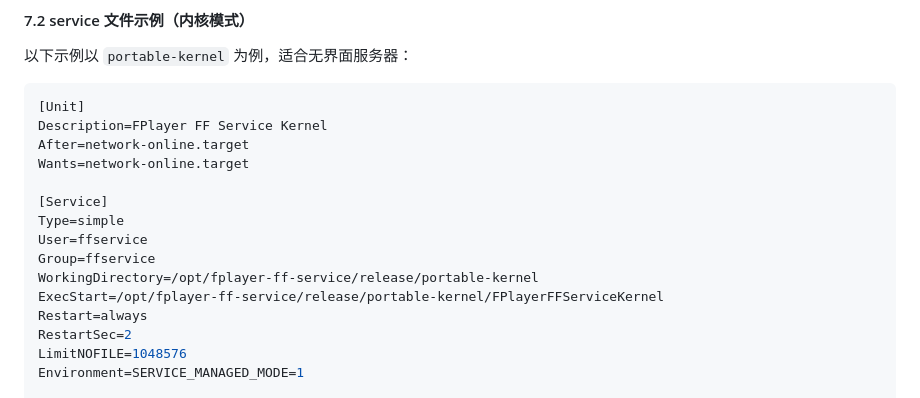
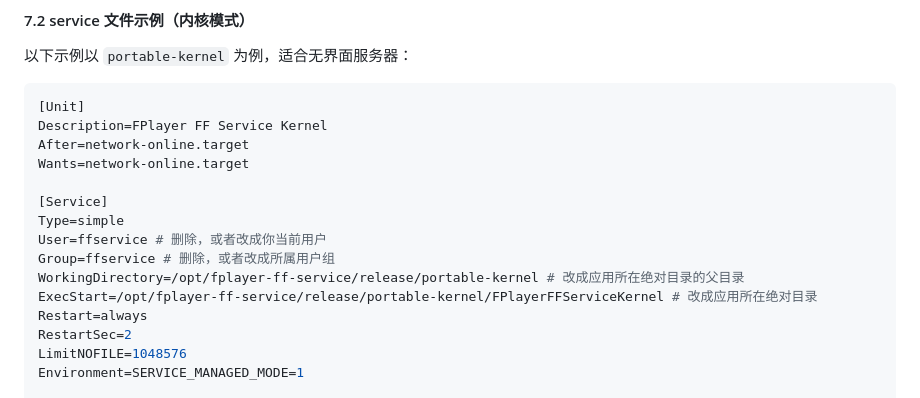
Before and after one commit to ff-283/fplayer-ff-service, a Markdown page: doc/服务端部署与使用说明.md, the part around the change. GitHub-like rendering.

```diff
--- a/doc/服务端部署与使用说明.md
+++ b/doc/服务端部署与使用说明.md
@@ -269,10 +269,10 @@ Wants=network-online.target
 
 [Service]
 Type=simple
-User=ffservice
-Group=ffservice
-WorkingDirectory=/opt/fplayer-ff-service/release/portable-kernel
-ExecStart=/opt/fplayer-ff-service/release/portable-kernel/FPlayerFFServiceKernel
+User=ffservice # 删除，或者改成你当前用户
+Group=ffservice # 删除，或者改成所属用户组
+WorkingDirectory=/opt/fplayer-ff-service/release/portable-kernel # 改成应用所在绝对目录的父目录
+ExecStart=/opt/fplayer-ff-service/release/portable-kernel/FPlayerFFServiceKernel # 改成应用所在绝对目录
 Restart=always
 RestartSec=2
 LimitNOFILE=1048576
```
